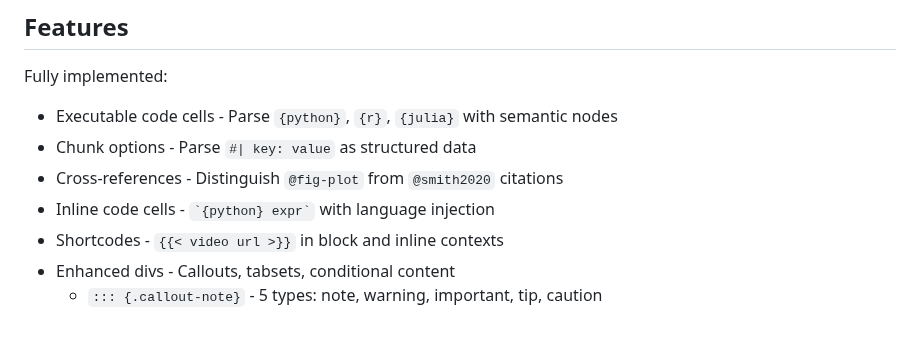
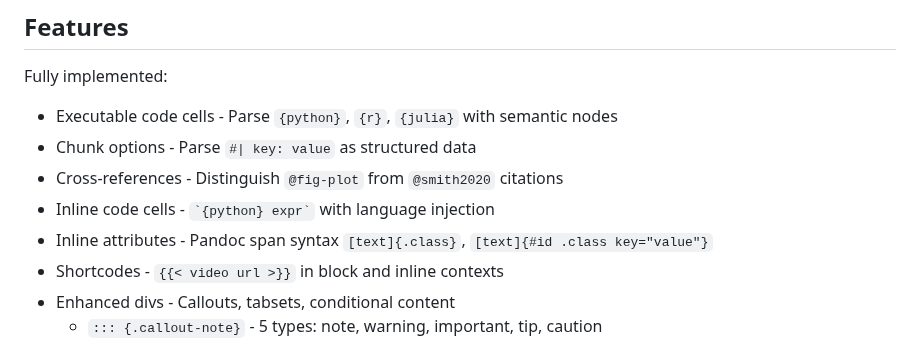
Before and after one commit to ck37/tree-sitter-quarto, a Markdown page: README.md, the part around one of its changes. Rendered like a GitHub page.

Commit message:
docs: update README with inline attributes feature and test count
- Update test badge from 68/68 to 102/102 passing
- Add inline attributes to features list

```diff
--- a/README.md
+++ b/README.md
@@ -42,6 +42,7 @@ Fully implemented:
 - Chunk options - Parse `#| key: value` as structured data
 - Cross-references - Distinguish `@fig-plot` from `@smith2020` citations
 - Inline code cells - `` `{python} expr` `` with language injection
+- Inline attributes - Pandoc span syntax `[text]{.class}`, `[text]{#id .class key="value"}`
 - Shortcodes - `{{< video url >}}` in block and inline contexts
 - Enhanced divs - Callouts, tabsets, conditional content
   - `::: {.callout-note}` - 5 types: note, warning, important, tip, caution
```
Also changed, not shown: other parts of README.md (+1 -1 lines).
